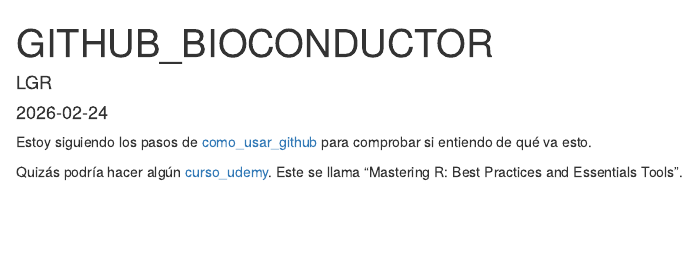
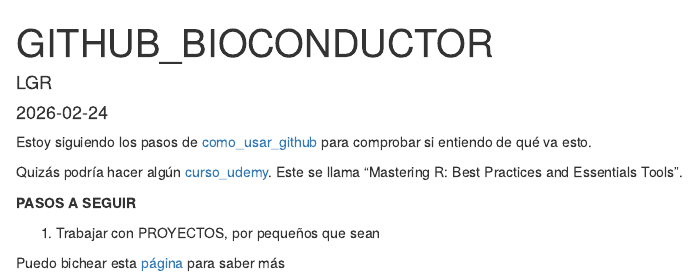
Before and after one commit to shedonttcare/ADO_INTRODUCCION, an R Markdown document (doc_rmarkdown_de_mi_proyecto.Rmd): the page in a window 1100 px wide, from its top. Rendered offline with R 4.5, knitr and Pandoc, with nearby package versions.

Commit message:
Recapitulando

```diff
--- a/doc_rmarkdown_de_mi_proyecto.Rmd
+++ b/doc_rmarkdown_de_mi_proyecto.Rmd
@@ -12,3 +12,9 @@ knitr::opts_chunk$set(echo = TRUE)
 Estoy siguiendo los pasos de [como_usar_github](http://destio.us.es/calvo/asignaturas/ge_esco/tutorialusargitgithubrstudio/UsarGitGithubconRStudio.html) para comprobar si entiendo de qué va esto.
 
 Quizás podría hacer algún [curso_udemy](https://www.udemy.com/course/mastering-r-best-practices-and-essential-tools/). Este se llama "Mastering R: Best Practices and Essentials Tools".
+
+**PASOS A SEGUIR**
+
+1. Trabajar con PROYECTOS, por pequeños que sean
+
+Puedo bichear esta [página](https://eliocamp.github.io/r-clima/02-proyectos.html) para saber más
```
